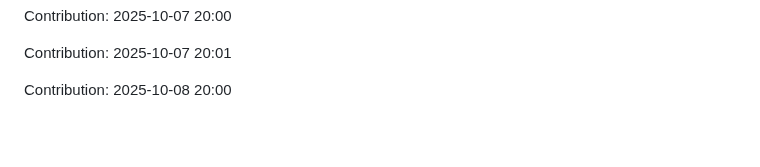
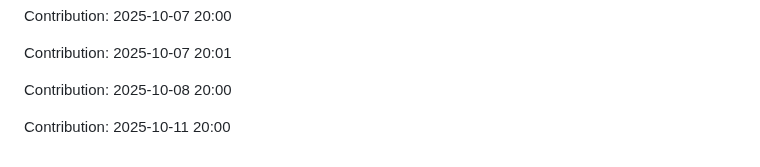
Before and after one commit to iKnowLab-Projects/IITP_AGI_STT, a Markdown page: README.md, the part around the change. Rendered like a GitHub page; blank space fills up the shorter version.

Commit message:
"Contribution: 2025-10-11 20:00"

```diff
--- a/README.md
+++ b/README.md
@@ -339,3 +339,5 @@ Contribution: 2025-10-07 20:00
 Contribution: 2025-10-07 20:01
 
 Contribution: 2025-10-08 20:00
+
+Contribution: 2025-10-11 20:00
```
